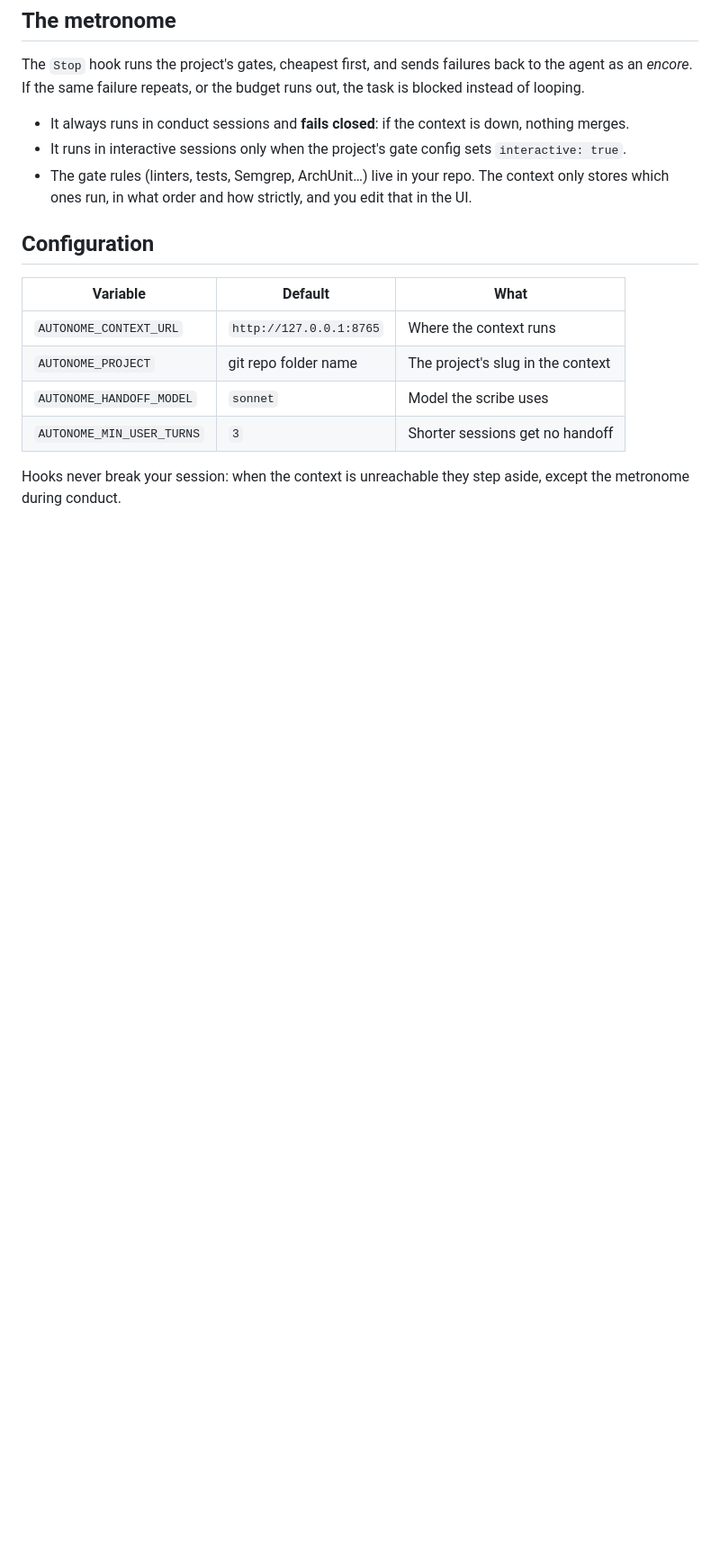
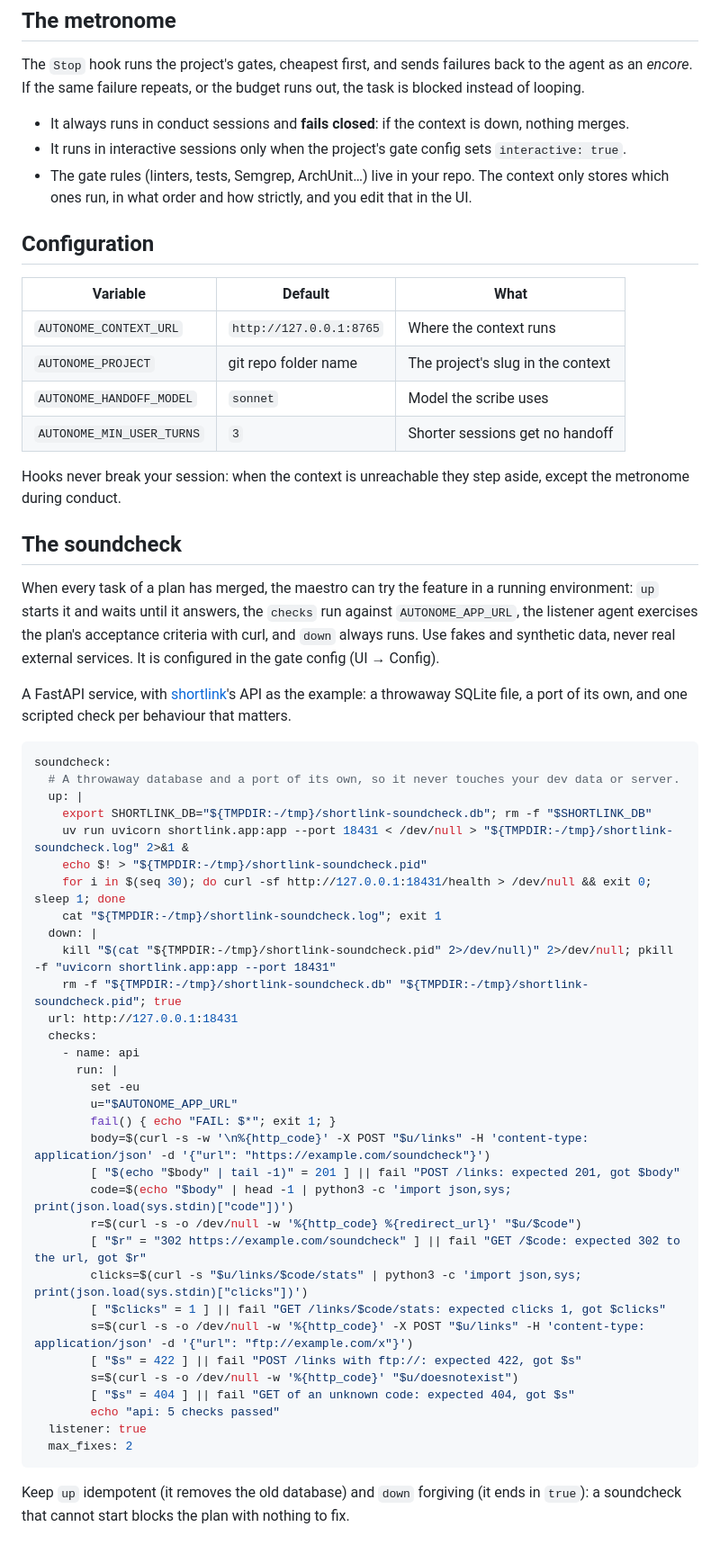
Before and after one commit to ddmfuhrmann/autonome, a Markdown page: plugin/README.md, the part around the change. Shown at 90% size. Rendered like a GitHub page; blank space fills up the shorter version.

Commit message:
docs(plugin): a soundcheck example for a FastAPI service
Tried end to end against shortlink: the environment starts on its own port and database, the
scripted check covers create, redirect, click count, URL validation and unknown codes, and the
teardown leaves nothing running.

Co-Authored-By: Claude Opus 5.5 <noreply@anthropic.com>

````diff
--- a/plugin/README.md
+++ b/plugin/README.md
@@ -51,3 +51,51 @@ The `Stop` hook runs the project's gates, cheapest first, and sends failures bac
 
 Hooks never break your session: when the context is unreachable they step aside, except the
 metronome during conduct.
+
+## The soundcheck
+
+When every task of a plan has merged, the maestro can try the feature in a running environment:
+`up` starts it and waits until it answers, the `checks` run against `AUTONOME_APP_URL`, the listener
+agent exercises the plan's acceptance criteria with curl, and `down` always runs. Use fakes and
+synthetic data, never real external services. It is configured in the gate config (UI → Config).
+
+A FastAPI service, with [shortlink](https://github.com/ddmfuhrmann/shortlink)'s API as the example:
+a throwaway SQLite file, a port of its own, and one scripted check per behaviour that matters.
+
+```yaml
+soundcheck:
+  # A throwaway database and a port of its own, so it never touches your dev data or server.
+  up: |
+    export SHORTLINK_DB="${TMPDIR:-/tmp}/shortlink-soundcheck.db"; rm -f "$SHORTLINK_DB"
+    uv run uvicorn shortlink.app:app --port 18431 < /dev/null > "${TMPDIR:-/tmp}/shortlink-soundcheck.log" 2>&1 &
+    echo $! > "${TMPDIR:-/tmp}/shortlink-soundcheck.pid"
+    for i in $(seq 30); do curl -sf http://127.0.0.1:18431/health > /dev/null && exit 0; sleep 1; done
+    cat "${TMPDIR:-/tmp}/shortlink-soundcheck.log"; exit 1
+  down: |
+    kill "$(cat "${TMPDIR:-/tmp}/shortlink-soundcheck.pid" 2>/dev/null)" 2>/dev/null; pkill -f "uvicorn shortlink.app:app --port 18431"
+    rm -f "${TMPDIR:-/tmp}/shortlink-soundcheck.db" "${TMPDIR:-/tmp}/shortlink-soundcheck.pid"; true
+  url: http://127.0.0.1:18431
+  checks:
+    - name: api
+      run: |
+        set -eu
+        u="$AUTONOME_APP_URL"
+        fail() { echo "FAIL: $*"; exit 1; }
+        body=$(curl -s -w '\n%{http_code}' -X POST "$u/links" -H 'content-type: application/json' -d '{"url": "https://example.com/soundcheck"}')
+        [ "$(echo "$body" | tail -1)" = 201 ] || fail "POST /links: expected 201, got $body"
+        code=$(echo "$body" | head -1 | python3 -c 'import json,sys; print(json.load(sys.stdin)["code"])')
+        r=$(curl -s -o /dev/null -w '%{http_code} %{redirect_url}' "$u/$code")
+        [ "$r" = "302 https://example.com/soundcheck" ] || fail "GET /$code: expected 302 to the url, got $r"
+        clicks=$(curl -s "$u/links/$code/stats" | python3 -c 'import json,sys; print(json.load(sys.stdin)["clicks"])')
+        [ "$clicks" = 1 ] || fail "GET /links/$code/stats: expected clicks 1, got $clicks"
+        s=$(curl -s -o /dev/null -w '%{http_code}' -X POST "$u/links" -H 'content-type: application/json' -d '{"url": "ftp://example.com/x"}')
+        [ "$s" = 422 ] || fail "POST /links with ftp://: expected 422, got $s"
+        s=$(curl -s -o /dev/null -w '%{http_code}' "$u/doesnotexist")
+        [ "$s" = 404 ] || fail "GET of an unknown code: expected 404, got $s"
+        echo "api: 5 checks passed"
+  listener: true
+  max_fixes: 2
+```
+
+Keep `up` idempotent (it removes the old database) and `down` forgiving (it ends in `true`): a
+soundcheck that cannot start blocks the plan with nothing to fix.
````
